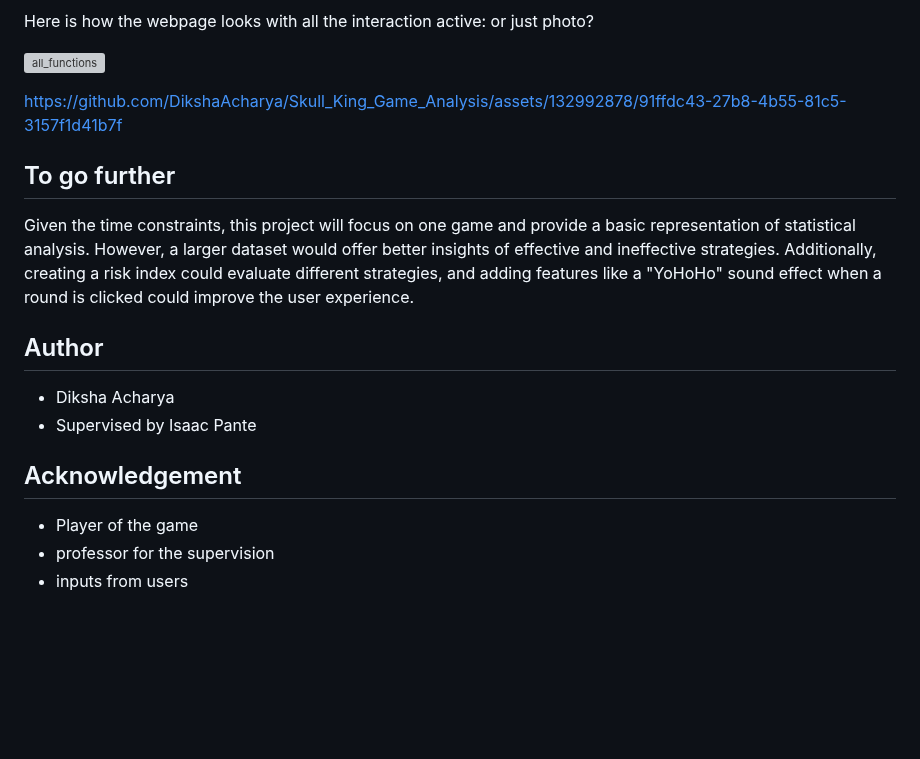
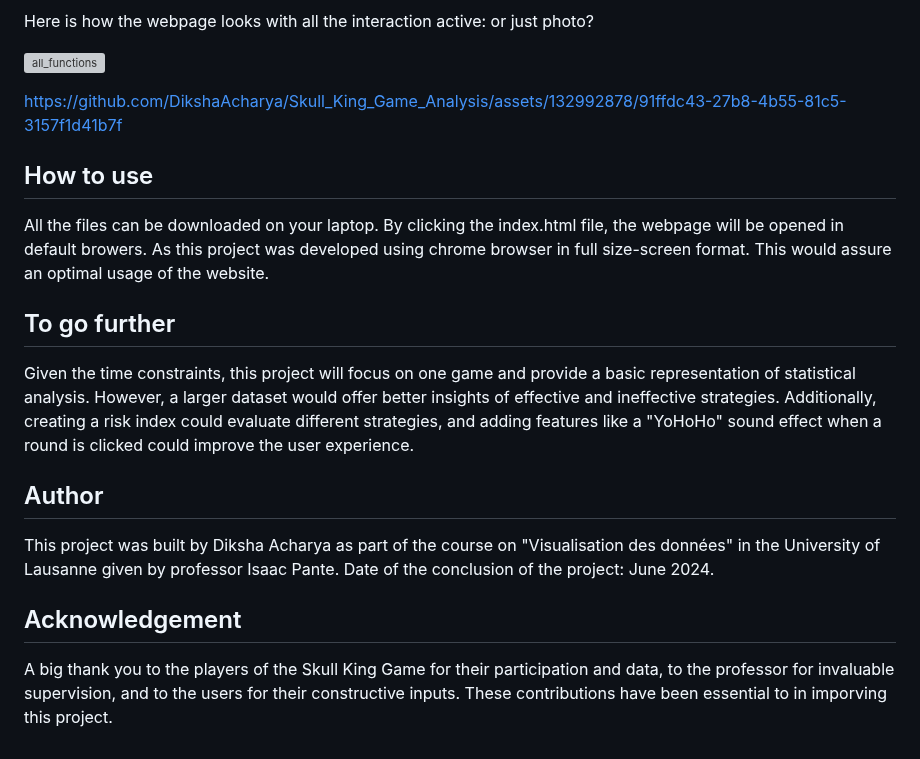
Before and after one commit to DikshaAcharya/Skull_King_Game_Analysis, a Markdown page: README.md, the part around the change. GitHub-like rendering; blank space fills up the shorter version; grey boxes are pictures that could not be loaded.

```diff
--- a/README.md
+++ b/README.md
@@ -92,13 +92,16 @@ Here is how the webpage looks with all the interaction active: or just photo?
 
 https://github.com/DikshaAcharya/Skull_King_Game_Analysis/assets/132992878/91ffdc43-27b8-4b55-81c5-3157f1d41b7f
 
+## How to use
+
+All the files can be downloaded on your laptop. By clicking the index.html file, the webpage will be opened in default browers. As this project was developed using chrome browser in full size-screen format. This would assure an optimal usage of the website.
+
 ## To go further
 Given the time constraints, this project will focus on one game and provide a basic representation of statistical analysis. However, a larger dataset would offer better insights of effective and ineffective strategies. Additionally, creating a risk index could evaluate different strategies, and adding features like a "YoHoHo" sound effect when a round is clicked could improve the user experience.
 
 ## Author
-- Diksha Acharya
-- Supervised by Isaac Pante
+
+This project was built by Diksha Acharya as part of the course on "Visualisation des données" in the University of Lausanne given by professor Isaac Pante. Date of the conclusion of the project: June 2024.
+
 ## Acknowledgement
-- Player of the game
-- professor for the supervision
-- inputs from users
+A big thank you to the players of the Skull King Game for their participation and data, to the professor for invaluable supervision, and to the users for their constructive inputs. These contributions have been essential to in imporving this project.
```
